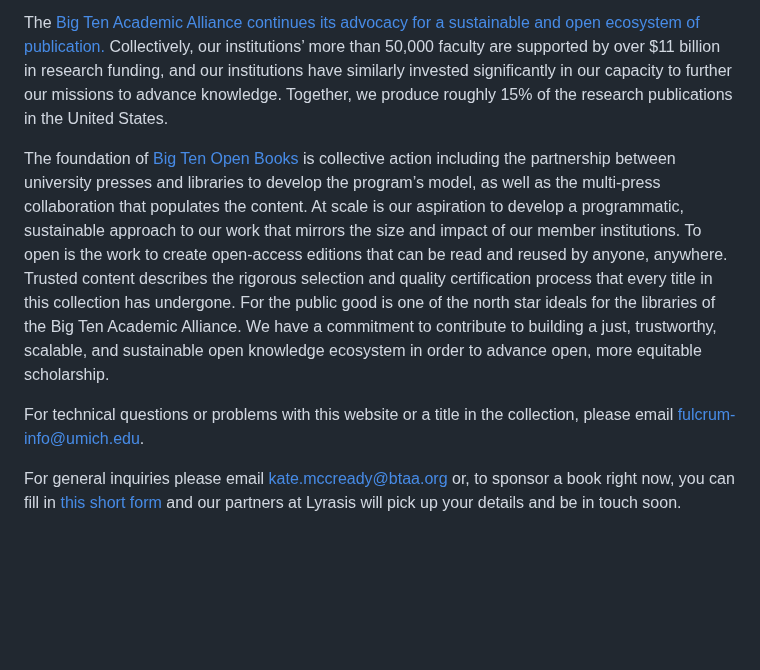
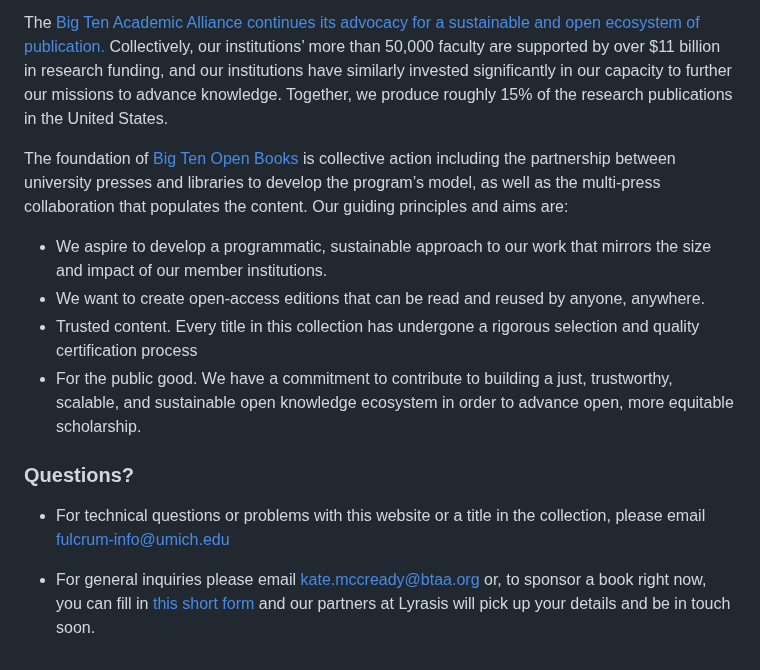
Before and after one commit to mlibrary/about-bigten, a Markdown page: src/content/about.md, the part around one of its changes. GitHub-like rendering; blank space fills up the shorter version.

Commit message:
Update Pages “about”

```diff
--- a/src/content/about.md
+++ b/src/content/about.md
@@ -24,8 +30,16 @@ The Big Ten Open Books project has established a model for unified, open-access
 
 The [Big Ten Academic Alliance continues its advocacy for a sustainable and open ecosystem of publication.](https://btaa.org/about/news-and-publications/news/2019/06/10/sustaining-values-and-scholarship-a-statement-by-the-provosts-of-the-big-ten-academic-alliance) Collectively, our institutions’ more than 50,000 faculty are supported by over $11 billion in research funding, and our institutions have similarly invested significantly in our capacity to further our missions to advance knowledge. Together, we produce roughly 15% of the research publications in the United States.
 
-The foundation of [Big Ten Open Books](http://bigtenopenbooks.org) is collective action including the partnership between university presses and libraries to develop the program’s model, as well as the multi-press collaboration that populates the content. At scale is our aspiration to develop a programmatic, sustainable approach to our work that mirrors the size and impact of our member institutions. To open is the work to create open-access editions that can be read and reused by anyone, anywhere. Trusted content describes the rigorous selection and quality certification process that every title in this collection has undergone. For the public good is one of the north star ideals for the libraries of the Big Ten Academic Alliance. We have a commitment to contribute to building a just, trustworthy, scalable, and sustainable open knowledge ecosystem in order to advance open, more equitable scholarship.
+The foundation of [Big Ten Open Books](http://bigtenopenbooks.org) is collective action including the partnership between university presses and libraries to develop the program’s model, as well as the multi-press collaboration that populates the content. Our guiding principles and aims are:
 
-For technical questions or problems with this website or a title in the collection, please email [fulcrum-info@umich.edu](mailto:fulcrum-info@umich.edu).
+* We aspire to develop a programmatic, sustainable approach to our work that mirrors the size and impact of our member institutions.
+* We want to create open-access editions that can be read and reused by anyone, anywhere.
+* Trusted content. Every title in this collection has undergone a rigorous selection and quality certification process
+* For the public good. We have a commitment to contribute to building a just, trustworthy, scalable, and sustainable open knowledge ecosystem in order to advance open, more equitable scholarship.
 
-For general inquiries please email [kate.mccready@btaa.org](mailto:kate.mccready@btaa.org) or, to sponsor a book right now, you can fill in [this short form](https://docs.google.com/forms/d/e/1FAIpQLSce3SqniMEqisdfv_JpSP3O9g96sAFifmJf2TQixKNgJwEYoQ/viewform) and our partners at Lyrasis will pick up your details and be in touch soon.
+### Questions?
+
+* For technical questions or problems with this website or a title in the collection, please email [fulcrum-info@umich.edu](mailto:fulcrum-info@umich.edu)
+
+
+* For general inquiries please email [kate.mccready@btaa.org](mailto:kate.mccready@btaa.org) or, to sponsor a book right now, you can fill in [this short form](https://docs.google.com/forms/d/e/1FAIpQLSce3SqniMEqisdfv_JpSP3O9g96sAFifmJf2TQixKNgJwEYoQ/viewform) and our partners at Lyrasis will pick up your details and be in touch soon.
```
Also changed, not shown: other parts of src/content/about.md (+8 -2 lines).
